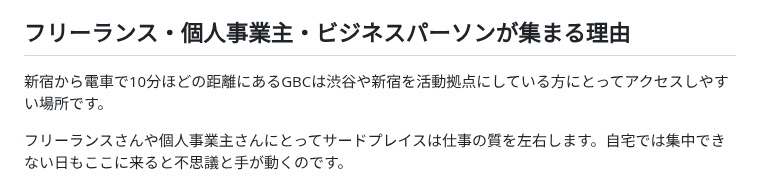
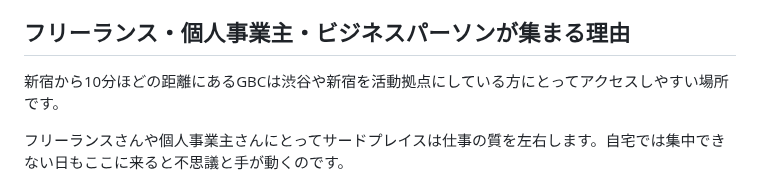
Before and after one commit to license-y/gbc-fan-site, a Markdown page: src/articles/counter-seat-pc-work-wifi-power-gbc.md, the part around the change. Rendered like a GitHub page.

Commit message:
fix: 記事「千駄ヶ谷のカフェカウンターでPCを広げる」「新宿から電車で10分」→「新宿から10分」に修正
Co-Authored-By: Claude Sonnet 4.6 <noreply@anthropic.com>

```diff
--- a/src/articles/counter-seat-pc-work-wifi-power-gbc.md
+++ b/src/articles/counter-seat-pc-work-wifi-power-gbc.md
@@ -32,7 +32,7 @@ Wi-Fiも無料で使えます。速度は安定していて動画の視聴や大
 
 ## フリーランス・個人事業主・ビジネスパーソンが集まる理由
 
-新宿から電車で10分ほどの距離にあるGBCは渋谷や新宿を活動拠点にしている方にとってアクセスしやすい場所です。
+新宿から10分ほどの距離にあるGBCは渋谷や新宿を活動拠点にしている方にとってアクセスしやすい場所です。
 
 フリーランスさんや個人事業主さんにとってサードプレイスは仕事の質を左右します。自宅では集中できない日もここに来ると不思議と手が動くのです。
 
```
